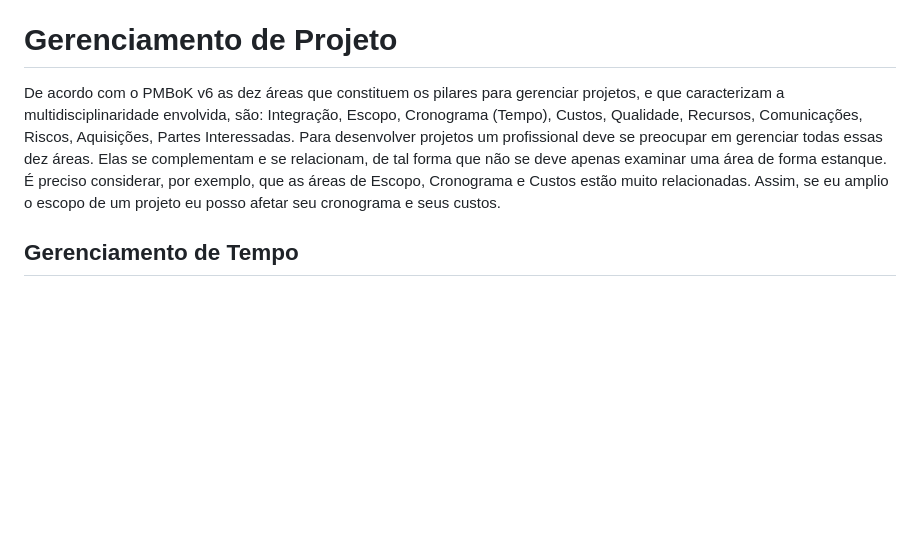
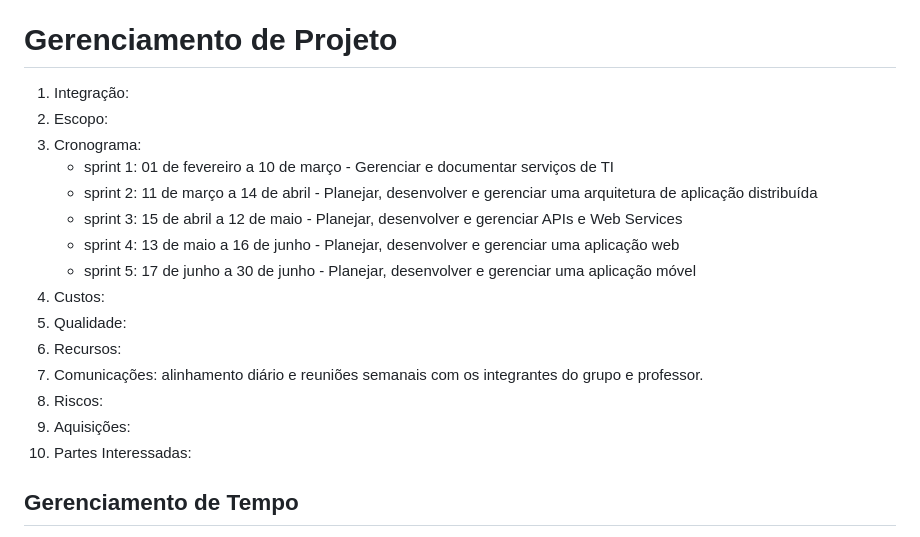
Before and after one commit to ICEI-PUC-Minas-PMV-SI/pmv-si-2024-1-pe6-t1-g1-gestao-de-acervo-literario-pessoal, a Markdown page: docs/contexto.md, the part around the change. GitHub-like rendering; blank space fills up the shorter version.

Commit message:
Mapeamento do Gerenciamento de Projeto

```diff
--- a/docs/contexto.md
+++ b/docs/contexto.md
@@ -163,7 +163,21 @@ O projeto está restrito pelos itens apresentados na tabela a seguir.
 
 # Gerenciamento de Projeto
 
-De acordo com o PMBoK v6 as dez áreas que constituem os pilares para gerenciar projetos, e que caracterizam a multidisciplinaridade envolvida, são: Integração, Escopo, Cronograma (Tempo), Custos, Qualidade, Recursos, Comunicações, Riscos, Aquisições, Partes Interessadas. Para desenvolver projetos um profissional deve se preocupar em gerenciar todas essas dez áreas. Elas se complementam e se relacionam, de tal forma que não se deve apenas examinar uma área de forma estanque. É preciso considerar, por exemplo, que as áreas de Escopo, Cronograma e Custos estão muito relacionadas. Assim, se eu amplio o escopo de um projeto eu posso afetar seu cronograma e seus custos.
+1. Integração:
+2. Escopo:
+3. Cronograma:
+   - sprint 1: 01 de fevereiro a 10 de março - Gerenciar e documentar serviços de TI
+   - sprint 2: 11 de março a 14 de abril - Planejar, desenvolver e gerenciar uma arquitetura de aplicação distribuída
+   - sprint 3: 15 de abril a 12 de maio - Planejar, desenvolver e gerenciar APIs e Web Services
+   - sprint 4: 13 de maio  a 16 de junho - Planejar, desenvolver e gerenciar uma aplicação web
+   - sprint 5: 17 de junho a 30 de junho - Planejar, desenvolver e gerenciar uma aplicação móvel
+4. Custos:
+5. Qualidade:
+6. Recursos:
+7. Comunicações: alinhamento diário e reuniões semanais com os integrantes do grupo e professor.
+8. Riscos:
+0. Aquisições:
+10. Partes Interessadas:
 
 ## Gerenciamento de Tempo
 
```
